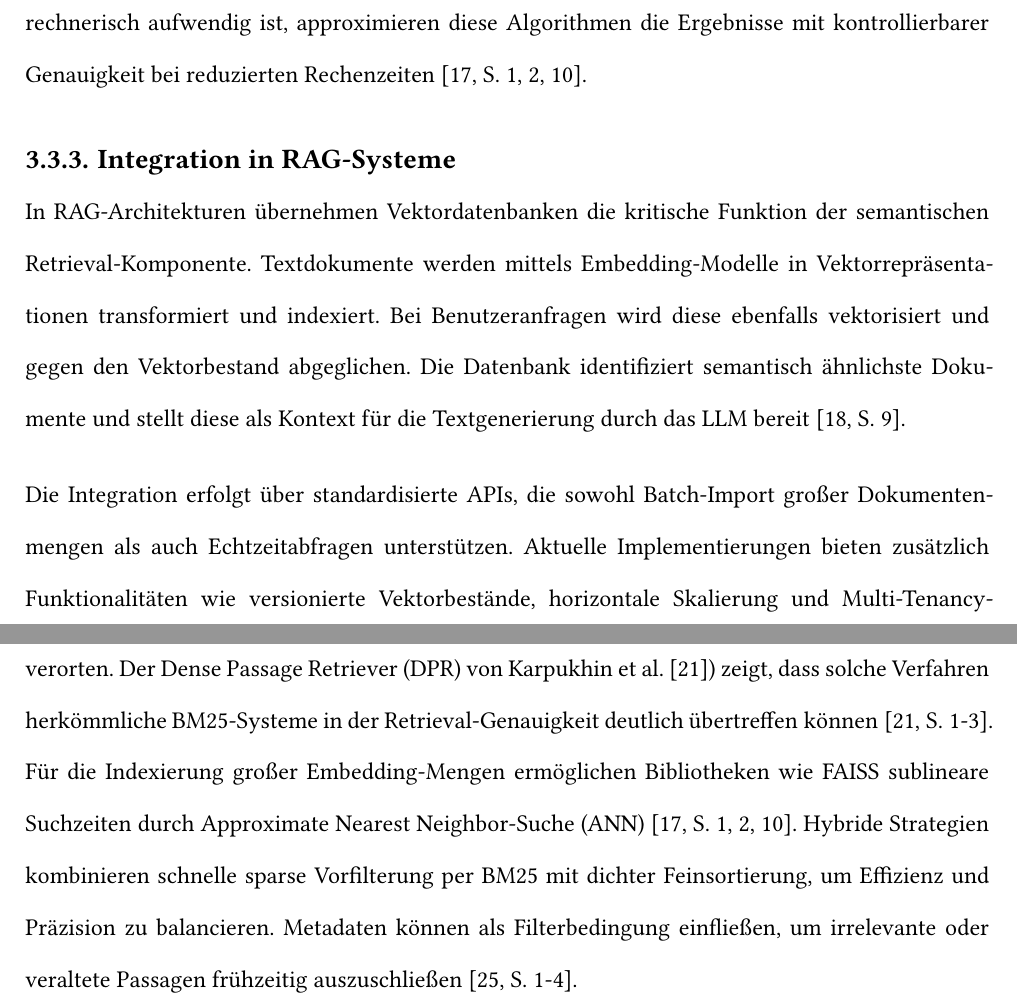
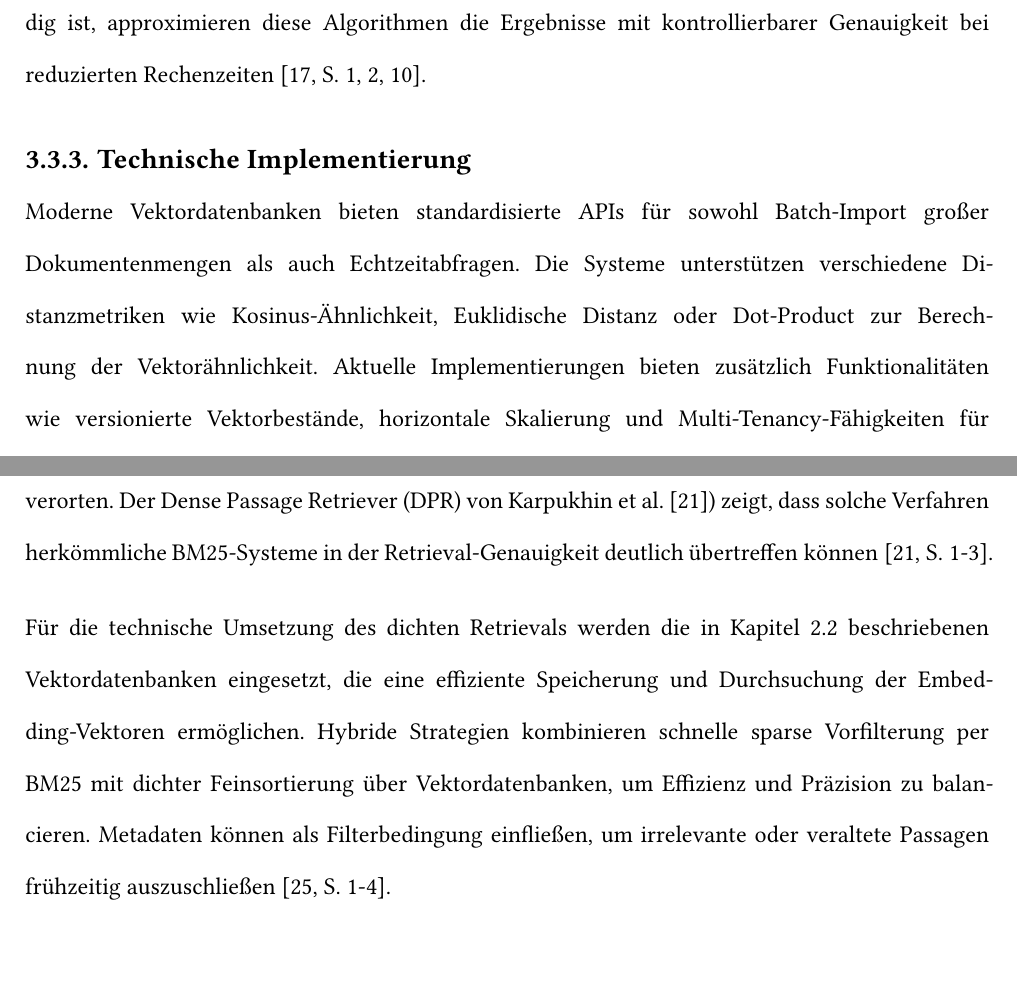
Before and after one commit to bennyhandball/Datenbanken, a Typst document (Typst/main.typ): two parts of pages 21 and 23 of 40, joined at a grey line, cut so that both start at the same text, the shorter picture padded with empty space. Compiled offline with Typst 0.15; a missing font is replaced by an installed copy or a similar font.

Commit message:
Reduzierung Redudanzen

```diff
--- a/Typst/main.typ
+++ b/Typst/main.typ
@@ -456,16 +455,11 @@ Im Gegensatz zu relationalen Datenbanken speichern Vektordatenbanken Daten als n
 Die Architektur umfasst eine Speicherschicht für persistente Vektordaten, eine Indexierungsschicht für effiziente Organisation sowie eine Abfrageschicht für Ähnlichkeitssuchen. Zusätzlich unterstützen moderne Systeme die Speicherung von Metadaten für hybride Filterung und #box("Verfeinerung der Suchergebnisse.")
 
 === Indexierung und Suchoptimierung
-
 Für die effiziente Durchsuchung großer Vektorbestände setzen Vektordatenbanken spezialisierte Indexierungsalgorithmen ein. Hierarchical Navigable Small World (HNSW)-Graphen ermöglichen durch mehrschichtige Navigationsstrukturen sublineare Suchzeiten bei hoher Genauigkeit. Alternative Verfahren wie Locality-Sensitive Hashing (LSH) bieten je nach Anwendungsfall spezifische Vorteile hinsichtlich Speichereffizienz oder Suchgeschwindigkeit.
-
 Die Approximate Nearest Neighbor (ANN)-Suche bildet das methodische Fundament dieser Verfahren. Da exakte Bestimmung der nächstgelegenen Nachbarn in hochdimensionalen Räumen rechnerisch aufwendig ist, approximieren diese Algorithmen die Ergebnisse mit kontrollierbarer Genauigkeit bei #box("reduzierten Rechenzeiten "+cite(<johnson2017billionscalesimilaritysearchgpus>, supplement: "S. 1, 2, 10")+".")
 
-=== Integration in RAG-Systeme
-
-In #acr("RAG")-Architekturen übernehmen Vektordatenbanken die kritische Funktion der semantischen Retrieval-Komponente. Textdokumente werden mittels Embedding-Modelle in Vektorrepräsentationen transformiert und indexiert. Bei Benutzeranfragen wird diese ebenfalls vektorisiert und gegen den Vektorbestand abgeglichen. Die Datenbank identifiziert semantisch ähnlichste Dokumente und stellt diese als Kontext für die Textgenerierung durch das #acr("LLM") #box("bereit "+cite(<lewis2021retrievalaugmentedgenerationknowledgeintensivenlp>, supplement: "S. 9")+".")
-
-Die Integration erfolgt über standardisierte APIs, die sowohl Batch-Import großer Dokumentenmengen als auch Echtzeitabfragen unterstützen. Aktuelle Implementierungen bieten zusätzlich Funktionalitäten wie versionierte Vektorbestände, horizontale Skalierung und Multi-Tenancy-Fähigkeiten für #box("unternehmenskritische Anwendungen.")
+=== Technische Implementierung
+Moderne Vektordatenbanken bieten standardisierte APIs für sowohl Batch-Import großer Dokumentenmengen als auch Echtzeitabfragen. Die Systeme unterstützen verschiedene Distanzmetriken wie Kosinus-Ähnlichkeit, Euklidische Distanz oder Dot-Product zur Berechnung der Vektorähnlichkeit. Aktuelle Implementierungen bieten zusätzlich Funktionalitäten wie versionierte Vektorbestände, horizontale Skalierung und Multi-Tenancy-Fähigkeiten für #box("unternehmenskritische Anwendungen.")
 
 
 #pagebreak()
@@ -487,5 +482,6 @@ Diese Verfahren zeigen robuste Leistung, stoßen jedoch bei semantisch anspruchs
 Modernes dichtes Retrieval (dense Retrieval) bildet Fragen und Dokument-Passagen in einen gemeinsamen Vektorraum ab. Duale Encoder (Fragen Encoder und Passagen Encoder) auf Transformer-Basis werden darauf trainiert, semantisch ähnliche Frage-Passage-Paare im Vektorraum zu verorten. Der #acr("DPR") von Karpukhin et al. #cite(<karpukhin2020densepassageretrievalopendomain>)) zeigt, dass solche Verfahren herkömmliche BM25-Systeme in der Retrieval-Genauigkeit deutlich #box("übertreffen können "+cite(<karpukhin2020densepassageretrievalopendomain>, supplement: "S. 1-3")).
-Für die Indexierung großer Embedding-Mengen ermöglichen Bibliotheken wie FAISS sublineare Suchzeiten durch Approximate Nearest Neighbor-Suche (ANN) #cite(<johnson2017billionscalesimilaritysearchgpus>, supplement: "S. 1, 2, 10"). Hybride Strategien kombinieren schnelle sparse Vorfilterung per BM25 mit dichter Feinsortierung, um Effizienz und Präzision zu balancieren. Metadaten können als Filterbedingung einfließen, um irrelevante oder veraltete Passagen #box("frühzeitig auszuschließen "+cite(<kuzi2020leveragingsemanticlexicalmatching>,supplement: "S. 1-4")).
+
+Für die technische Umsetzung des dichten Retrievals werden die in Kapitel 2.2 beschriebenen Vektordatenbanken eingesetzt, die eine effiziente Speicherung und Durchsuchung der Embedding-Vektoren ermöglichen. Hybride Strategien kombinieren schnelle sparse Vorfilterung per BM25 mit dichter Feinsortierung über Vektordatenbanken, um Effizienz und Präzision zu balancieren. Metadaten können als Filterbedingung einfließen, um irrelevante oder veraltete Passagen #box("frühzeitig auszuschließen "+cite(<kuzi2020leveragingsemanticlexicalmatching>,supplement: "S. 1-4")).
 
 === Generative Antworterstellung
 
```
Also changed, not shown: Typst/main.typ (12 more changed lines).
